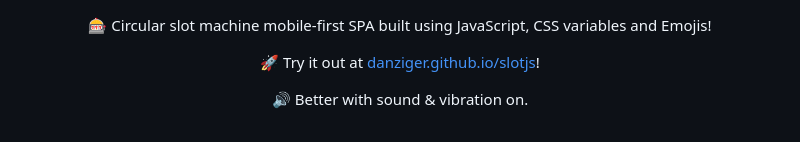
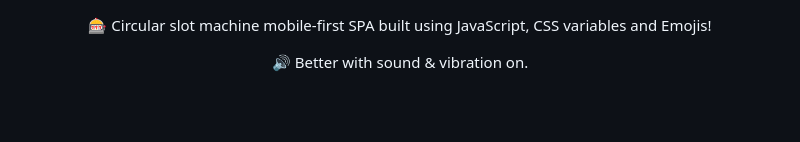
Before and after one commit to DeepanIsCool/casino_slot, a Markdown page: README.md, the part around the change. Drawn GitHub-style; blank space fills up the shorter version.

Commit message:
refactor: update README to remove outdated link and improve clarity

```diff
--- a/README.md
+++ b/README.md
@@ -1,8 +1,7 @@
 <p align="center">
     🎰 Circular slot machine mobile-first SPA built using JavaScript, CSS variables and Emojis!
-</p><p align="center">
-    🚀 Try it out at <a href="https://danziger.github.io/slotjs">danziger.github.io/slotjs</a>!
-</p><p align="center">
+</p>
+<p align="center">
     🔊 Better with sound & vibration on.
 </p>
 
```
